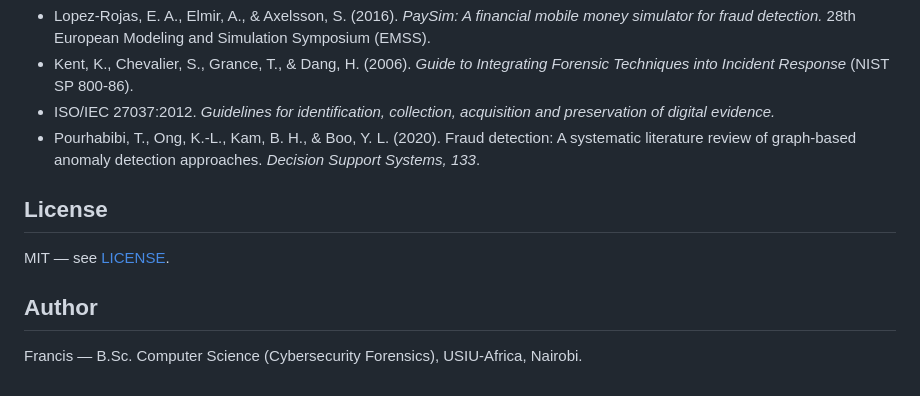
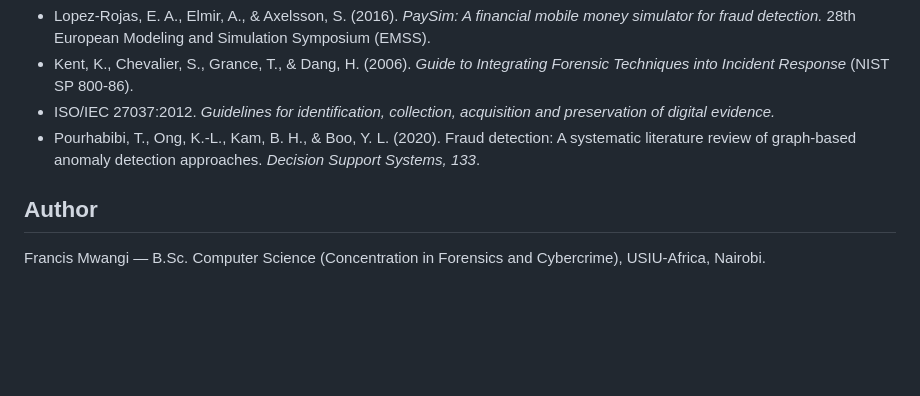
Before and after one commit to 254francis/MOFFIT-Mobile-Money-Fraud-Forensic-Investigation-Toolkit, a Markdown page: README.md, the part around the change. Drawn GitHub-style; blank space fills up the shorter version.

Commit message:
Updated readme
Removed license section and updated author information.

```diff
--- a/README.md
+++ b/README.md
@@ -132,10 +132,6 @@ MOFFIT is built in a 3-week sprint using [Jules](https://jules.google/) (Google'
 - ISO/IEC 27037:2012. *Guidelines for identification, collection, acquisition and preservation of digital evidence.*
 - Pourhabibi, T., Ong, K.-L., Kam, B. H., & Boo, Y. L. (2020). Fraud detection: A systematic literature review of graph-based anomaly detection approaches. *Decision Support Systems, 133*.
 
-## License
-
-MIT — see [LICENSE](LICENSE).
-
 ## Author
 
-Francis — B.Sc. Computer Science (Cybersecurity Forensics), USIU-Africa, Nairobi.
+Francis Mwangi — B.Sc. Computer Science (Concentration in Forensics and Cybercrime), USIU-Africa, Nairobi.
```
